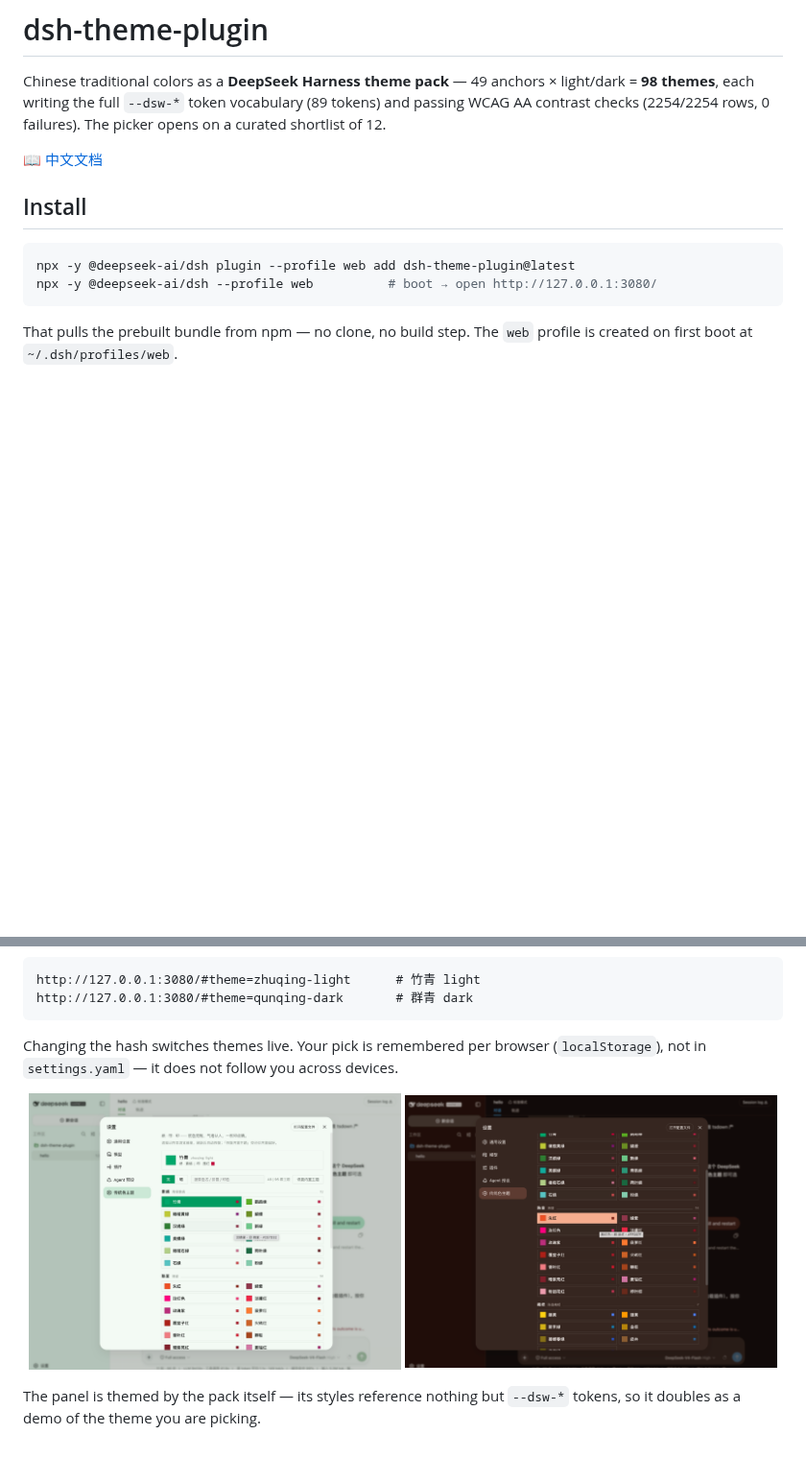
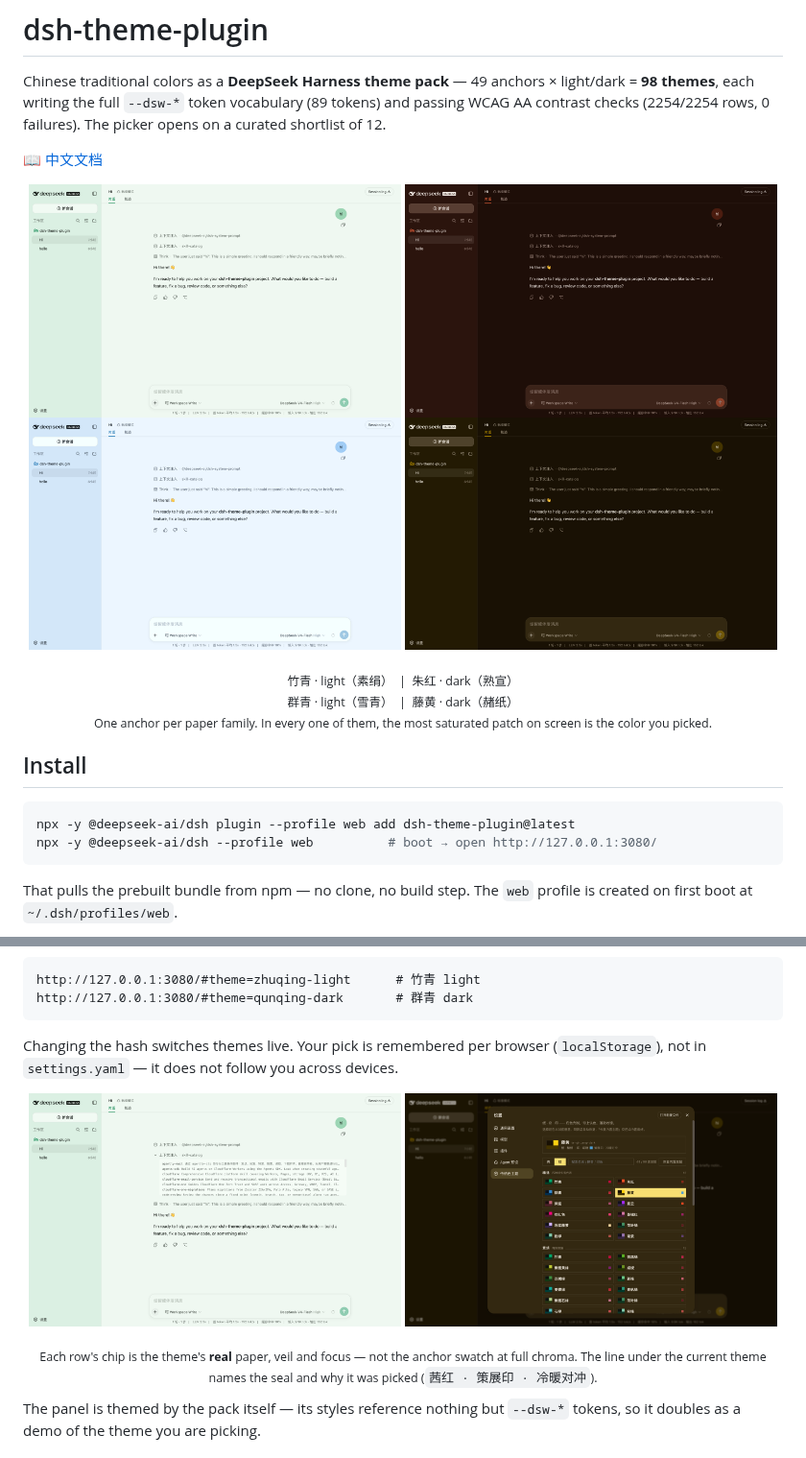
Before and after one commit to nevertoday/dsh-theme-plugin, a Markdown page: README.md, 2 parts joined by grey strips. Shown at 96% size. Rendered like a GitHub page; pictures changed too: docs/img/settings-dark.png, docs/img/settings-light.png, docs/img/theme-qunqing-light.png (added); blank space fills up the shorter version.

```diff
--- a/README.md
+++ b/README.md
@@ -3,6 +3,18 @@
 Chinese traditional colors as a **DeepSeek Harness theme pack** — 49 anchors × light/dark = **98 themes**, each writing the full `--dsw-*` token vocabulary (89 tokens) and passing WCAG AA contrast checks (2254/2254 rows, 0 failures). The picker opens on a curated shortlist of 12.
 
 📖 [中文文档](./README.zh-CN.md)
+
+<p align="center">
+  <img src="https://raw.githubusercontent.com/nevertoday/dsh-theme-plugin/main/docs/img/theme-zhuqing-light.png" alt="竹青 light: raw-silk paper, a green veil on the bubble, and the send button in the anchor green itself" width="49%">
+  <img src="https://raw.githubusercontent.com/nevertoday/dsh-theme-plugin/main/docs/img/theme-zhuhong-dark.png" alt="朱红 dark: sized-xuan paper in warm ink, a maroon veil, and a vermilion send button" width="49%">
+  <br>
+  <img src="https://raw.githubusercontent.com/nevertoday/dsh-theme-plugin/main/docs/img/theme-qunqing-light.png" alt="群青 light: violet-silk paper, a blue veil, and a blue send button" width="49%">
+  <img src="https://raw.githubusercontent.com/nevertoday/dsh-theme-plugin/main/docs/img/theme-tenghuang-dark.png" alt="藤黄 dark: ochre paper in olive ink, an olive veil, and a gold send button" width="49%">
+</p>
+<p align="center">
+  <sub>竹青 · light（素绢）&nbsp; | &nbsp;朱红 · dark（熟宣）<br>群青 · light（雪青）&nbsp; | &nbsp;藤黄 · dark（赭纸）</sub><br>
+  <sub>One anchor per paper family. In every one of them, the most saturated patch on screen is the color you picked.</sub>
+</p>
 
 ## Install
 
@@ -47,7 +59,11 @@ Changing the hash switches themes live. Your pick is remembered per browser (`lo
 
 <p align="center">
   <img src="https://raw.githubusercontent.com/nevertoday/dsh-theme-plugin/main/docs/img/settings-light.png" alt="Settings → Traditional Colors on 竹青 light: the curated shortlist first, then every anchor grouped by paper family; each row shows the theme's actual paper / veil / focus" width="49%">
-  <img src="https://raw.githubusercontent.com/nevertoday/dsh-theme-plugin/main/docs/img/settings-dark.png" alt="The same panel on 朱红 dark: it is themed by the pack itself, because its styles only reference --dsw-* tokens" width="49%">
+  <img src="https://raw.githubusercontent.com/nevertoday/dsh-theme-plugin/main/docs/img/settings-dark.png" alt="The same panel on 藤黄 dark: it is themed by the pack itself, because its styles only reference --dsw-* tokens" width="49%">
+</p>
+<p align="center">
+  <sub>Each row's chip is the theme's <b>real</b> paper, veil and focus — not the anchor swatch at full chroma.
+  The line under the current theme names the seal and why it was picked (<code>茜红 · 策展印 · 冷暖对冲</code>).</sub>
 </p>
 
 The panel is themed by the pack itself — its styles reference nothing but `--dsw-*` tokens, so it doubles as a demo of the theme you are picking.
```
Also changed, not shown: README.zh-CN.md (+17 -1 lines), 1 other file.
